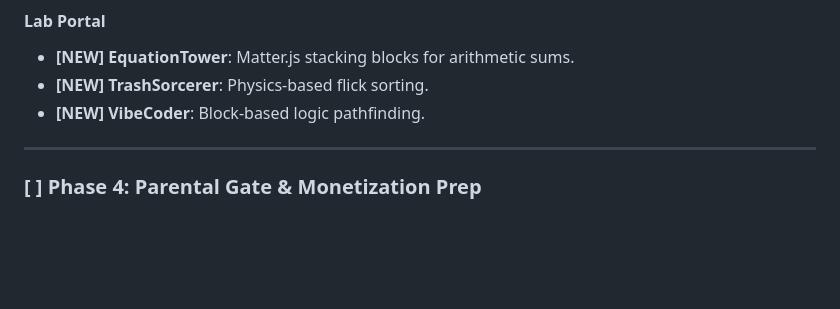
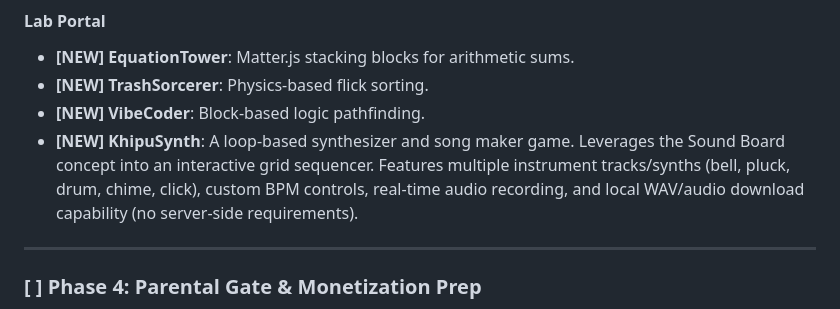
Before and after one commit to higherkey/kipu, a Markdown page: docs/kipu_v4_implementation_plan.md, the part around the change. Drawn GitHub-style; blank space fills up the shorter version.

Commit message:
docs: add KhipuSynth song maker to Lab Portal games roadmap

```diff
--- a/docs/kipu_v4_implementation_plan.md
+++ b/docs/kipu_v4_implementation_plan.md
@@ -63,6 +63,7 @@
 - **[NEW] EquationTower**: Matter.js stacking blocks for arithmetic sums.
 - **[NEW] TrashSorcerer**: Physics-based flick sorting.
 - **[NEW] VibeCoder**: Block-based logic pathfinding.
+- **[NEW] KhipuSynth**: A loop-based synthesizer and song maker game. Leverages the Sound Board concept into an interactive grid sequencer. Features multiple instrument tracks/synths (bell, pluck, drum, chime, click), custom BPM controls, real-time audio recording, and local WAV/audio download capability (no server-side requirements).
 
 ---
 
```
